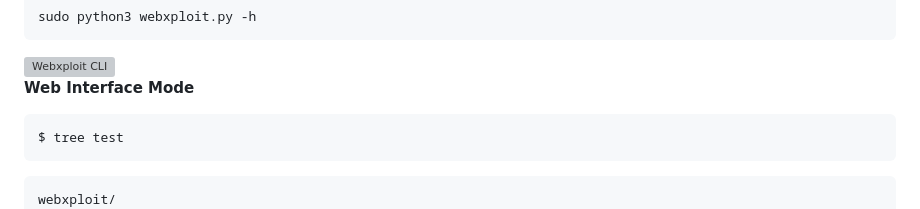
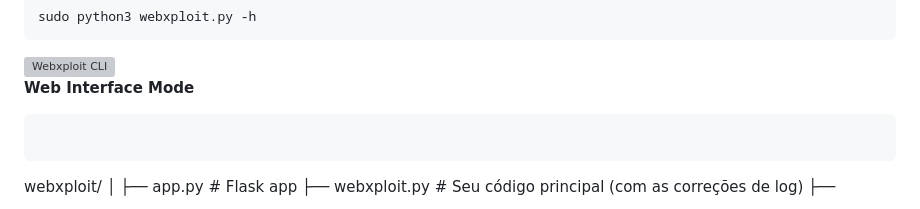
Before and after one commit to paciente23256/webxploit, a Markdown page: README.md, the part around the change. Rendered like a GitHub page; grey boxes are pictures that could not be loaded.

````diff
--- a/README.md
+++ b/README.md
@@ -44,8 +44,7 @@
 
 
 **Web Interface Mode**
-```bash
-$ tree test
+
 ```
 ```
 webxploit/
````
